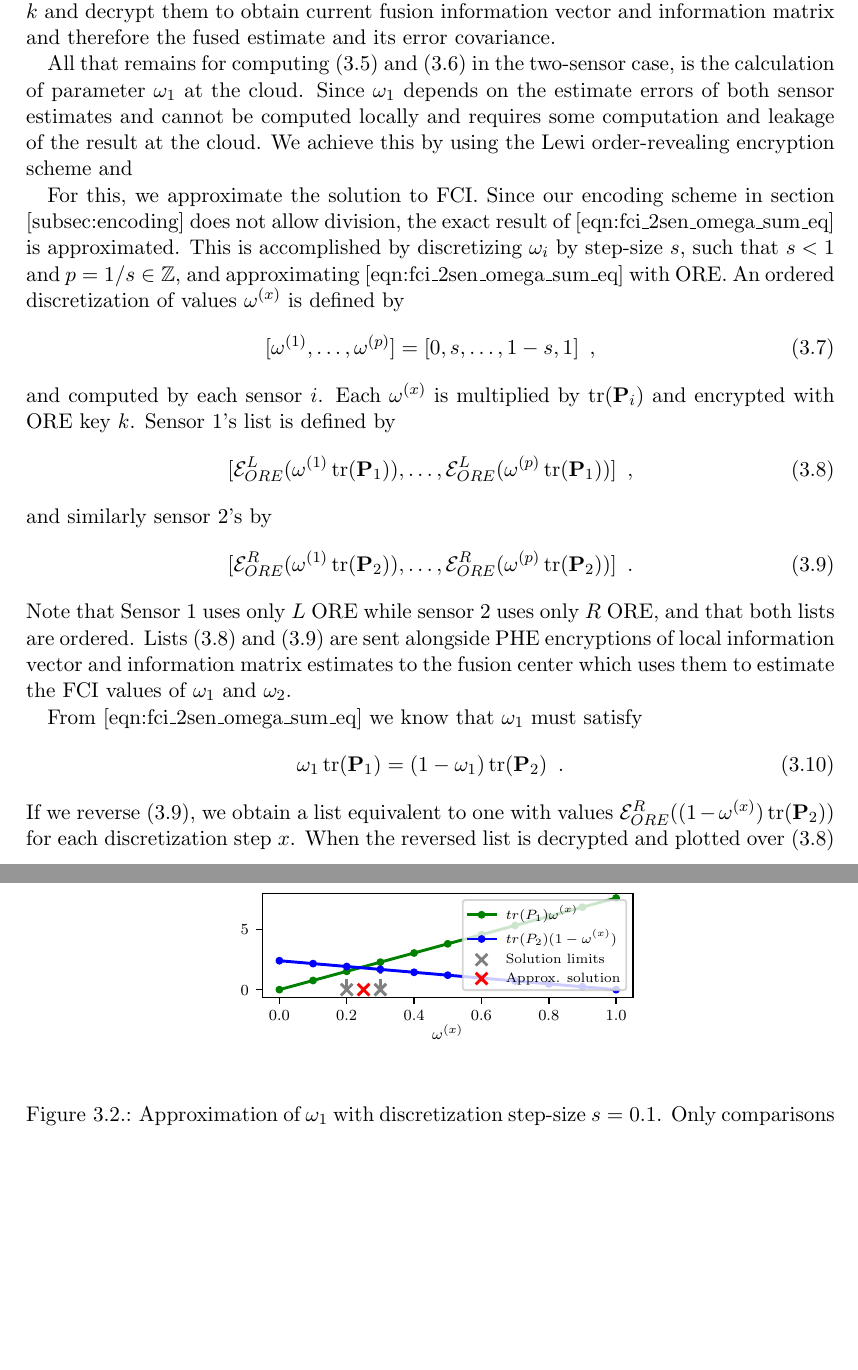
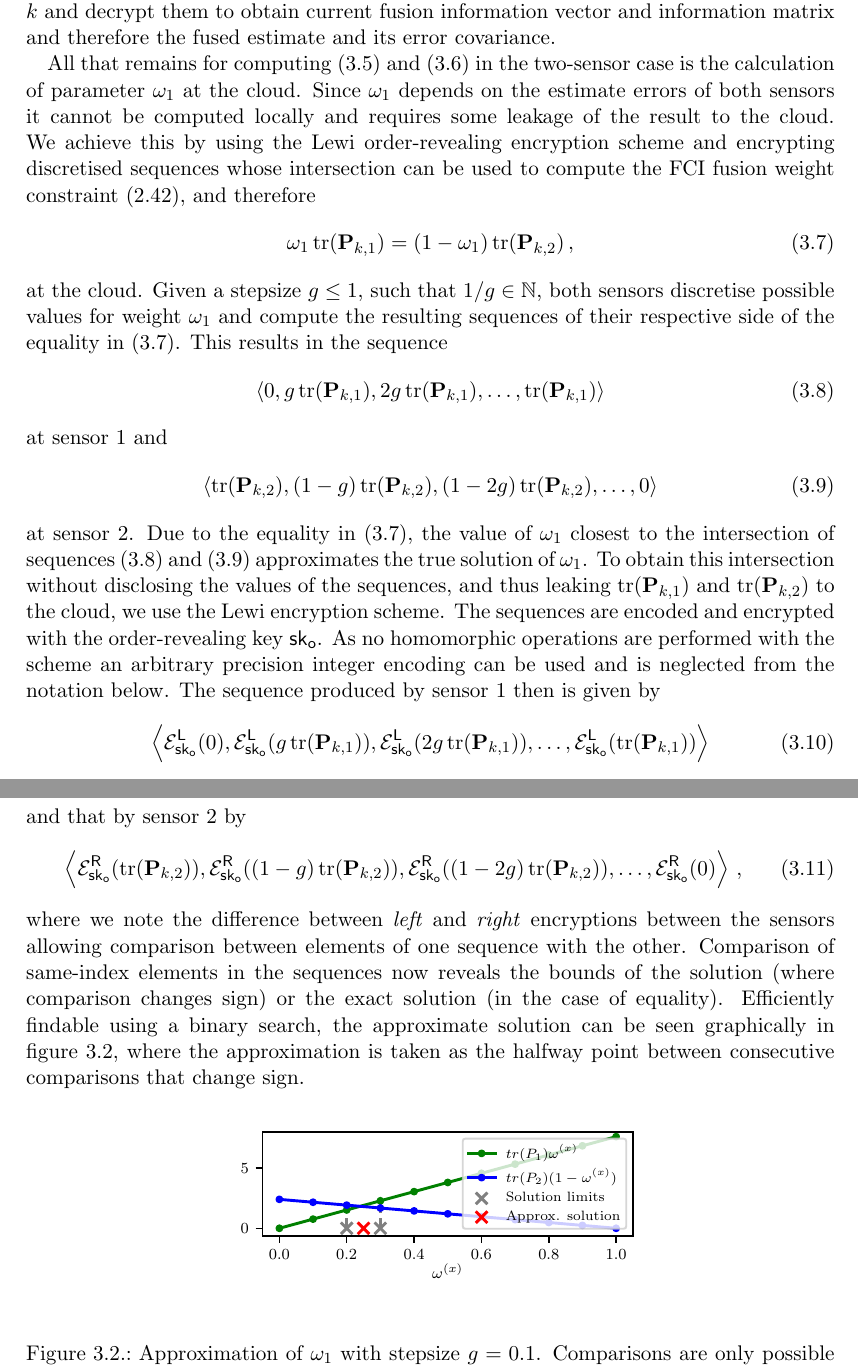
Before and after one commit to omubtcezq/dissertation-marko-ristic, a LaTeX thesis (main.tex, which reads cloud_fusion.tex): two parts of pages 25 and 26 of 85, joined at a grey line, cut so that both start at the same text, the shorter picture padded with empty space. Compiled offline with pdfLaTeX.

Commit message:
2 sensor secfci draft done Added some TODO comments for earlier sections of secfci as it will make reading easier

```diff
--- a/cloud_fusion.tex
+++ b/cloud_fusion.tex
@@ -136,34 +137,33 @@ and
     \mathcal{E}_{\mathsf{pk}}\left(\mathsf{E}_1\left(\mat{P}_{k,\mathsf{fus}}^{-1}\right)\right) \approx \mathcal{E}_{\mathsf{pk}}\left(\mathsf{E}_0\left(\mat{P}^{-1}_{k,1}\right)\right)^{\mathsf{E}_0(\omega_1)}\mathcal{E}_{\mathsf{pk}}\left(\mathsf{E}_0\left(\mat{P}^{-1}_{k,2}\right)\right)^{\mathsf{E}_0(1 -\omega_1)}\pmod{N}\,,
 \end{equation}
-with approximation errors caused by encoding and dependent on precision parameter $\phi$. The trusted querying party can now request encryptions \eqref{eq:cloud_fusion:paillier_fuse_ests} and \eqref{eq:cloud_fusion:paillier_fuse_covs} at any timestep $k$ and decrypt them to obtain current fusion information vector and information matrix and therefore the fused estimate and its error covariance.
+with approximation errors caused by encoding and dependent on precision parameter $\phi$. The trusted querying party can now request encryptions \eqref{eq:cloud_fusion:secfci_2sen_paillier_fuse_ests} and \eqref{eq:cloud_fusion:secfci_2sen_paillier_fuse_covs} at any timestep $k$ and decrypt them to obtain current fusion information vector and information matrix and therefore the fused estimate and its error covariance.
 
-All that remains for computing \eqref{eq:cloud_fusion:paillier_fuse_ests} and \eqref{eq:cloud_fusion:paillier_fuse_covs} in the two-sensor case, is the calculation of parameter $\omega_1$ at the cloud. Since $\omega_1$ depends on the estimate errors of both sensor estimates and cannot be computed locally and requires some computation and leakage of the result at the cloud. We achieve this by using the Lewi order-revealing encryption scheme and
-
-For this, we approximate the solution to FCI. Since our encoding scheme in section [subsec:encoding] does not allow division, the exact result of [eqn:fci\_2sen\_omega\_sum\_eq] is approximated. This is accomplished by discretizing $\omega_i$ by step-size $s$, such that $s<1$ and $p=1/s \in \mathbb{Z}$, and approximating [eqn:fci\_2sen\_omega\_sum\_eq] with ORE. An ordered discretization of values $\omega^{(x)}$ is defined by
-\begin{equation}
-    [\omega^{(1)},\dots,\omega^{(p)}] = [0,s,\dots,1-s,1]\enspace,
+All that remains for computing \eqref{eq:cloud_fusion:secfci_2sen_paillier_fuse_ests} and \eqref{eq:cloud_fusion:secfci_2sen_paillier_fuse_covs} in the two-sensor case is the calculation of parameter $\omega_1$ at the cloud. Since $\omega_1$ depends on the estimate errors of both sensors it cannot be computed locally and requires some leakage of the result to the cloud. We achieve this by using the Lewi order-revealing encryption scheme and encrypting discretised sequences whose intersection can be used to compute the FCI fusion weight constraint \eqref{eq:prelims:fci_added_constraints}, and therefore
+\begin{equation}\label{eq:cloud_fusion:secfci_2sen_intersect_cond}
+    \omega_1\tr(\mat{P}_{k,1}) = (1-\omega_1)\tr(\mat{P}_{k,2})\,,
 \end{equation}
-and computed by each sensor $i$. Each $\omega^{(x)}$ is multiplied by $\tr(\mP_i)$ and encrypted with ORE key $k$. Sensor $1$'s list is defined by
-\begin{equation}
-    [\mathcal{E}^L_{ORE}(\omega^{(1)}\tr(\mP_1)),\dots,\mathcal{E}^L_{ORE}(\omega^{(p)}\tr(\mP_1))]\enspace, \label{eqn:sen1_ore_list}
+at the cloud. Given a stepsize $g\leq 1$, such that $1/g \in \mathbb{N}$, both sensors discretise possible values for weight $\omega_1$ and compute the resulting sequences of their respective side of the equality in \eqref{eq:cloud_fusion:secfci_2sen_intersect_cond}. This results in the sequence
+\begin{equation}\label{eq:cloud_fusion_secfci_2sen_seq_1}
+    \left\langle0, g\tr(\mat{P}_{k,1}), 2g\tr(\mat{P}_{k,1}),\dots,\tr(\mat{P}_{k,1})\right\rangle
 \end{equation}
-and similarly sensor $2$'s by
-\begin{equation}
-    [\mathcal{E}^R_{ORE}(\omega^{(1)}\tr(\mP_2)),\dots,\mathcal{E}^R_{ORE}(\omega^{(p)}\tr(\mP_2))]\enspace. \label{eqn:sen2_ore_list}
+at sensor $1$ and
+\begin{equation}\label{eq:cloud_fusion_secfci_2sen_seq_2}
+    \left\langle\tr(\mat{P}_{k,2}), (1-g)\tr(\mat{P}_{k,2}), (1-2g)\tr(\mat{P}_{k,2}),\dots,0\right\rangle
 \end{equation}
-Note that Sensor $1$ uses only $L$ ORE while sensor $2$ uses only $R$ ORE, and that both lists are ordered. Lists \eqref{eqn:sen1_ore_list} and \eqref{eqn:sen2_ore_list} are sent alongside PHE encryptions of local information vector and information matrix estimates to the fusion center which uses them to estimate the FCI values of $\omega_1$ and $\omega_2$.
-
-From [eqn:fci\_2sen\_omega\_sum\_eq] we know that $\omega_1$ must satisfy
-\begin{equation}
-    \omega_1 \tr(\mP_1) = (1-\omega_1)\tr(\mP_2)\enspace. \label{eqn:secfci_2sen_intersect}
+at sensor $2$. Due to the equality in \eqref{eq:cloud_fusion:secfci_2sen_intersect_cond}, the value of $\omega_1$ closest to the intersection of sequences \eqref{eq:cloud_fusion_secfci_2sen_seq_1} and \eqref{eq:cloud_fusion_secfci_2sen_seq_2} approximates the true solution of $\omega_1$. To obtain this intersection without disclosing the values of the sequences, and thus leaking $\tr(\mat{P}_{k,1})$ and $\tr(\mat{P}_{k,2})$ to the cloud, we use the Lewi encryption scheme. The sequences are encoded and encrypted with the order-revealing key $\mathsf{sk}_{\mathsf{o}}$. As no homomorphic operations are performed with the scheme an arbitrary precision integer encoding can be used and is neglected from the notation below. The sequence produced by sensor $1$ then is given by
+\begin{equation}\label{eq:cloud_fusion:secfci_2sen_enc_seq_1}
+    \left\langle\mathcal{E}^{\mathsf{L}}_{\mathsf{sk}_{\mathsf{o}}}(0), \mathcal{E}^{\mathsf{L}}_{\mathsf{sk}_{\mathsf{o}}}(g\tr(\mat{P}_{k,1})), \mathcal{E}^{\mathsf{L}}_{\mathsf{sk}_{\mathsf{o}}}(2g\tr(\mat{P}_{k,1})),\dots,\mathcal{E}^{\mathsf{L}}_{\mathsf{sk}_{\mathsf{o}}}(\tr(\mat{P}_{k,1}))\right\rangle
 \end{equation}
-If we reverse \eqref{eqn:sen2_ore_list}, we obtain a list equivalent to one with values $\mathcal{E}^R_{ORE}((1-\omega^{(x)})\tr(\mP_2))$ for each discretization step $x$. When the reversed list is decrypted and plotted over \eqref{eqn:sen1_ore_list} the intersection gives the solution to \eqref{eqn:secfci_2sen_intersect} and therefore, \eqref{eqn:fci_2sen_omega_sum_eq}. However, \eqref{eqn:sen1_ore_list} and reversed \eqref{eqn:sen2_ore_list} consist of $L$ and $R$ ORE encryptions respectively, and the intersection must be approximated by locating consecutive $\omega^{(x)}$ discretizations where the sign of comparisons changes. This can be seen in Fig. \ref{fig:2_sensor_sol}, and can be performed in $O(\log{p})$ ORE comparisons using a binary search.
-\begin{figure}[tb]
+and that by sensor $2$ by
+\begin{equation}\label{eq:cloud_fusion:secfci_2sen_enc_seq_2}
+    \left\langle\mathcal{E}^{\mathsf{R}}_{\mathsf{sk}_{\mathsf{o}}}(\tr(\mat{P}_{k,2})), \mathcal{E}^{\mathsf{R}}_{\mathsf{sk}_{\mathsf{o}}}((1-g)\tr(\mat{P}_{k,2})), \mathcal{E}^{\mathsf{R}}_{\mathsf{sk}_{\mathsf{o}}}((1-2g)\tr(\mat{P}_{k,2})),\dots,\mathcal{E}^{\mathsf{R}}_{\mathsf{sk}_{\mathsf{o}}}(0)\right\rangle\,,
+\end{equation}
+where we note the difference between \textit{left} and \textit{right} encryptions between the sensors allowing comparison between elements of one sequence with the other. Comparison of same-index elements in the sequences now reveals the bounds of the solution (where comparison changes sign) or the exact solution (in the case of equality). Efficiently findable using a binary search, the approximate solution can be seen graphically in figure \ref{fig:cloud_fusion:secfci_2sen_intersect}, where the approximation is taken as the halfway point between consecutive comparisons that change sign.
+\begin{figure}[htbp]
     \begin{center}
        \includegraphics{figures/2_sensors.pdf}
     \end{center}
-   \caption{Approximation of $\omega_1$ with discretization step-size $s=0.1$. Only comparisons between line points are used.}
-   \label{fig:2_sensor_sol}
+    \caption{Approximation of $\omega_1$ with stepsize $g=0.1$. Comparisons are only possible when $\omega_1$ is a multiple of $g$ (points on the graphs).}
+    \label{fig:cloud_fusion:secfci_2sen_intersect}
+    % TODO to figure. Y-axis should have 2 points, for trP1 and trP2. Omega^x should be omega_1. Make larger
  \end{figure}
-Consecutive $\omega^{(x)}$ and $\omega^{(x+1)}$ for which list comparisons differ can be used to estimate the true intersection, and $\omega_1$, by
-\begin{equation}
```
Also changed, not shown: main.pdf, cloud_fusion.tex (26 more changed lines). Lines whose indentation alone changed are shown as unchanged.
